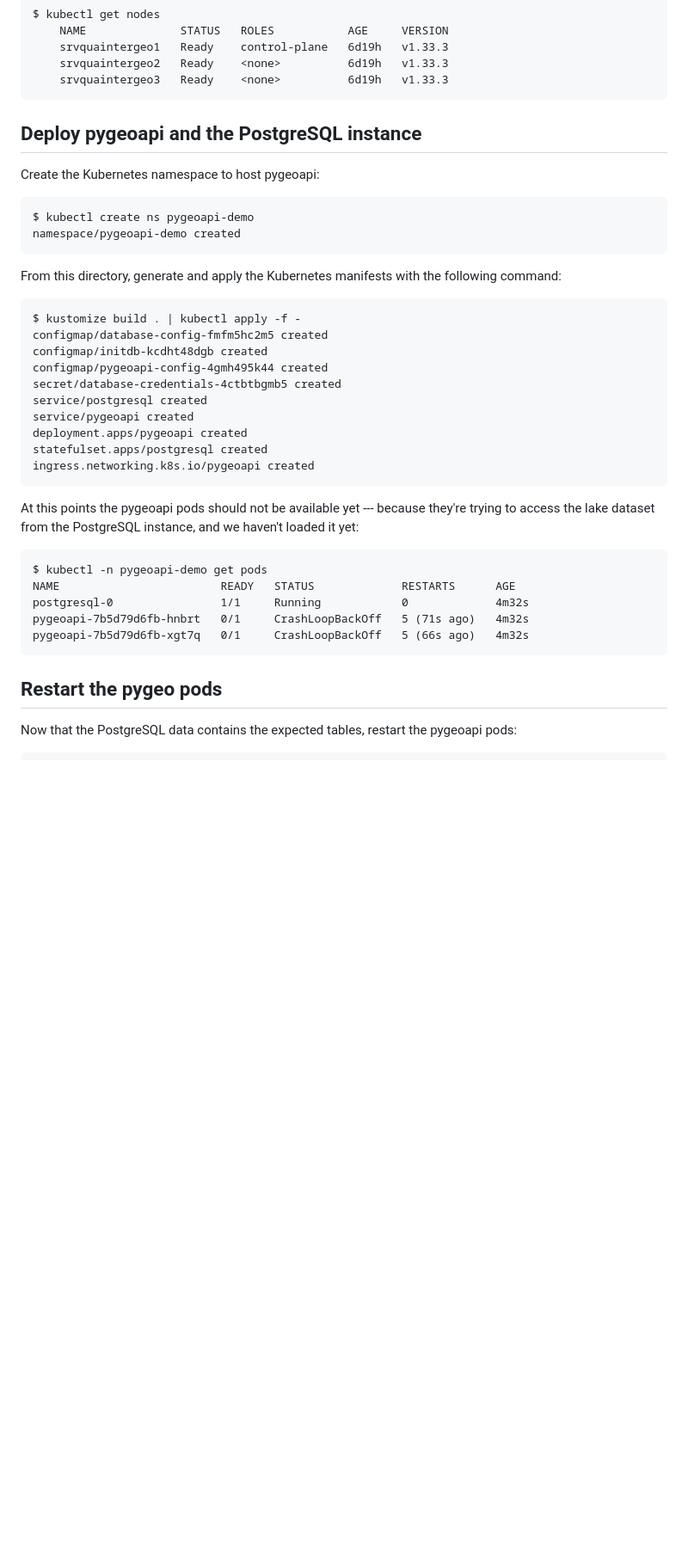
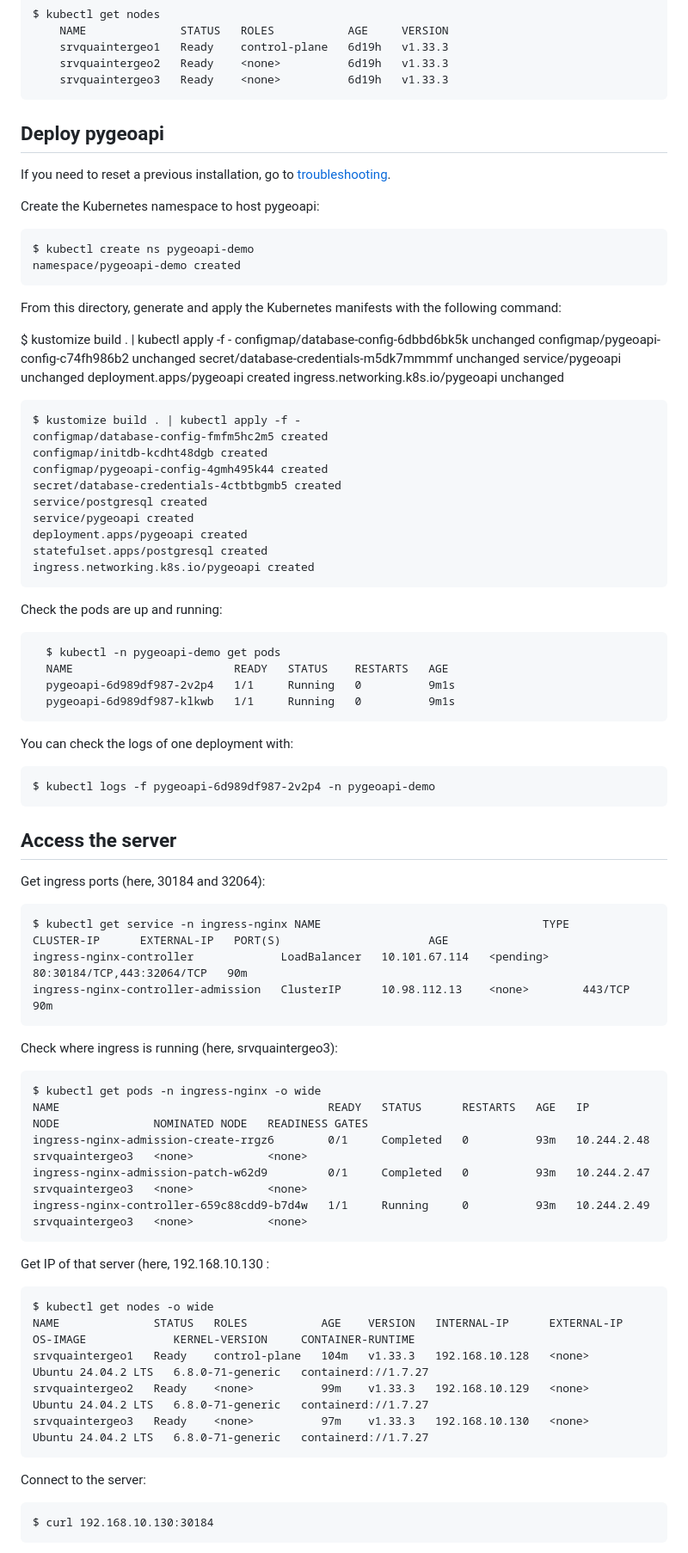
Before and after one commit to byteroad/hello-k8, a Markdown page: README.md, the part around one of its changes. Shown at 86% size. Drawn GitHub-style; blank space fills up the shorter version.

````diff
--- a/README.md
+++ b/README.md
@@ -53,26 +50,25 @@ view its state:
         srvquaintergeo3   Ready    <none>          6d19h   v1.33.3
 
 
-## Deploy pygeoapi and the PostgreSQL instance
+## Deploy pygeoapi
+
+If you need to reset a previous installation, go to [troubleshooting](#troubleshooting).
 
 Create the Kubernetes namespace to host pygeoapi:
 
     $ kubectl create ns pygeoapi-demo
     namespace/pygeoapi-demo created
 
-<!-- Make NGINX Ingress Controller pods and services run in the pygeoapo-demo ns
-
-Install ingres controller:
-
-    $ kubectl apply -f https://raw.githubusercontent.com/kubernetes/ingress-nginx/controller-v1.10.1/deploy/static/provider/cloud/deploy.yaml
-
-
-You can check that ingress is running with the following command:
-
-    $ kubectl -n pygeoapi-demo get ingress
- -->
 From this directory, generate and apply the Kubernetes manifests with the
 following command:
+
+  $ kustomize build . | kubectl apply -f -
+  configmap/database-config-6dbbd6bk5k unchanged
+  configmap/pygeoapi-config-c74fh986b2 unchanged
+  secret/database-credentials-m5dk7mmmmf unchanged
+  service/pygeoapi unchanged
+  deployment.apps/pygeoapi created
+  ingress.networking.k8s.io/pygeoapi unchanged
 
     $ kustomize build . | kubectl apply -f -
     configmap/database-config-fmfm5hc2m5 created
@@ -85,18 +81,50 @@ following command:
     statefulset.apps/postgresql created
     ingress.networking.k8s.io/pygeoapi created
 
-At this points the pygeoapi pods should not be available yet --- because
-they're trying to access the lake dataset from the PostgreSQL instance,
-and we haven't loaded it yet:
+Check the pods are up and running:
 
-    $ kubectl -n pygeoapi-demo get pods
-    NAME                        READY   STATUS             RESTARTS      AGE
-    postgresql-0                1/1     Running            0             4m32s
-    pygeoapi-7b5d79d6fb-hnbrt   0/1     CrashLoopBackOff   5 (71s ago)   4m32s
-    pygeoapi-7b5d79d6fb-xgt7q   0/1     CrashLoopBackOff   5 (66s ago)   4m32s
+```
+  $ kubectl -n pygeoapi-demo get pods
+  NAME                        READY   STATUS    RESTARTS   AGE
+  pygeoapi-6d989df987-2v2p4   1/1     Running   0          9m1s
+  pygeoapi-6d989df987-klkwb   1/1     Running   0          9m1s
+```
 
+You can check the logs of one deployment with:
 
-## Restart the pygeo pods
+    $ kubectl logs -f pygeoapi-6d989df987-2v2p4 -n pygeoapi-demo
 
-Now that the PostgreSQL data contains the expected tables, restart the
-pygeoapi pods:
+## Access the server
+
+Get ingress ports (here, 30184 and 32064):
+
+```
+$ kubectl get service -n ingress-nginx NAME                                 TYPE        CLUSTER-IP      EXTERNAL-IP   PORT(S)                      AGE
+ingress-nginx-controller             LoadBalancer   10.101.67.114   <pending>     80:30184/TCP,443:32064/TCP   90m
+ingress-nginx-controller-admission   ClusterIP      10.98.112.13    <none>        443/TCP                      90m
+```
+
+Check where ingress is running (here, srvquaintergeo3):
+
+```
+$ kubectl get pods -n ingress-nginx -o wide
+NAME                                        READY   STATUS      RESTARTS   AGE   IP            NODE              NOMINATED NODE   READINESS GATES
+ingress-nginx-admission-create-rrgz6        0/1     Completed   0          93m   10.244.2.48   srvquaintergeo3   <none>           <none>
+ingress-nginx-admission-patch-w62d9         0/1     Completed   0          93m   10.244.2.47   srvquaintergeo3   <none>           <none>
+ingress-nginx-controller-659c88cdd9-b7d4w   1/1     Running     0          93m   10.244.2.49   srvquaintergeo3   <none>           <none>
+```
+
+Get IP of that server (here, 192.168.10.130 :
+
+```
+$ kubectl get nodes -o wide
+NAME              STATUS   ROLES           AGE    VERSION   INTERNAL-IP      EXTERNAL-IP   OS-IMAGE             KERNEL-VERSION     CONTAINER-RUNTIME
+srvquaintergeo1   Ready    control-plane   104m   v1.33.3   192.168.10.128   <none>        Ubuntu 24.04.2 LTS   6.8.0-71-generic   containerd://1.7.27
+srvquaintergeo2   Ready    <none>          99m    v1.33.3   192.168.10.129   <none>        Ubuntu 24.04.2 LTS   6.8.0-71-generic   containerd://1.7.27
+srvquaintergeo3   Ready    <none>          97m    v1.33.3   192.168.10.130   <none>        Ubuntu 24.04.2 LTS   6.8.0-71-generic   containerd://1.7.27
+```
+
+Connect to the server:
+
+    $ curl 192.168.10.130:30184
+
````
Also changed, not shown: other parts of README.md (+48 -57 lines), diagram.png, 5 other files.
